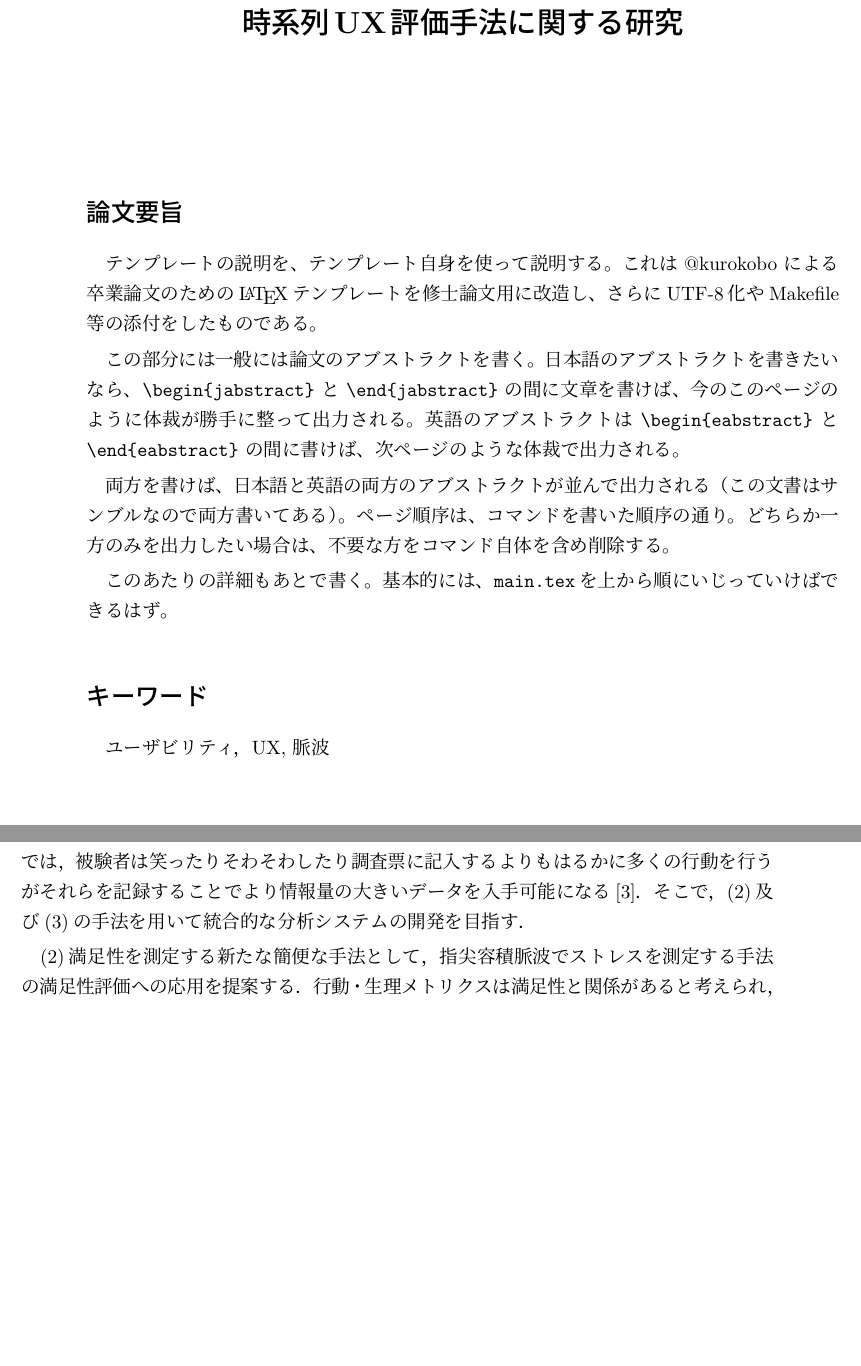
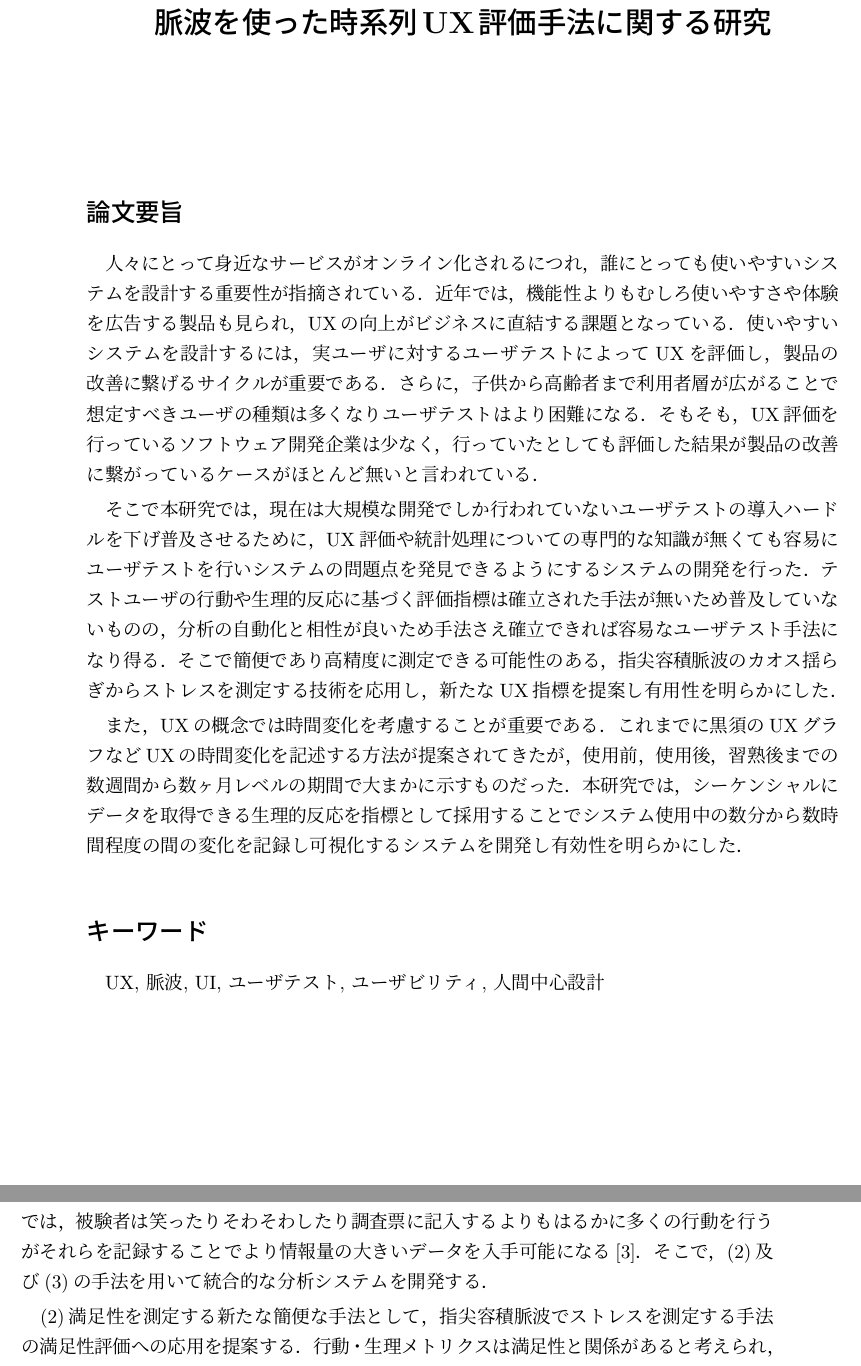
Before and after one commit to jyu0414/graduation-thesis, a LaTeX thesis (main.tex, which reads 00_abstract.tex, 01.tex): two parts of pages 3 and 14 of 31, joined at a grey line, cut so that both start at the same text, the shorter picture padded with empty space. The pictures show the PDF file main.pdf that the author committed with the source.

Commit message:
add abstract

```diff
--- a/00_abstract.tex
+++ b/00_abstract.tex
@@ -9,13 +9,11 @@
 % 日本語のアブストラクト
 \begin{jabstract}
 
-テンプレートの説明を、テンプレート自身を使って説明する。これは @kurokobo による卒業論文のための\LaTeX テンプレートを修士論文用に改造し、さらにUTF-8化やMakefile等の添付をしたものである。
+人々にとって身近なサービスがオンライン化されるにつれ，誰にとっても使いやすいシステムを設計する重要性が指摘されている．近年では，機能性よりもむしろ使いやすさや体験を広告する製品も見られ，UXの向上がビジネスに直結する課題となっている．使いやすいシステムを設計するには，実ユーザに対するユーザテストによってUXを評価し，製品の改善に繋げるサイクルが重要である．さらに，子供から高齢者まで利用者層が広がることで想定すべきユーザの種類は多くなりユーザテストはより困難になる．そもそも，UX評価を行っているソフトウェア開発企業は少なく，行っていたとしても評価した結果が製品の改善に繋がっているケースがほとんど無いと言われている．
 
-この部分には一般には論文のアブストラクトを書く。日本語のアブストラクトを書きたいなら、\verb|\begin{jabstract}| と \verb|\end{jabstract}| の間に文章を書けば、今のこのページのように体裁が勝手に整って出力される。英語のアブストラクトは \verb|\begin{eabstract}| と \verb|\end{eabstract}| の間に書けば、次ページのような体裁で出力される。
+そこで本研究では，現在は大規模な開発でしか行われていないユーザテストの導入ハードルを下げ普及させるために，UX評価や統計処理についての専門的な知識が無くても容易にユーザテストを行いシステムの問題点を発見できるようにするシステムの開発を行った．テストユーザの行動や生理的反応に基づく評価指標は確立された手法が無いため普及していないものの，分析の自動化と相性が良いため手法さえ確立できれば容易なユーザテスト手法になり得る．そこで簡便であり高精度に測定できる可能性のある，指尖容積脈波のカオス揺らぎからストレスを測定する技術を応用し，新たなUX指標を提案し有用性を明らかにした．
 
-両方を書けば、日本語と英語の両方のアブストラクトが並んで出力される（この文書はサンブルなので両方書いてある）。ページ順序は、コマンドを書いた順序の通り。どちらか一方のみを出力したい場合は、不要な方をコマンド自体を含め削除する。
-
-このあたりの詳細もあとで書く。基本的には、{\tt main.tex}を上から順にいじっていけばできるはず。
+また，UXの概念では時間変化を考慮することが重要である．これまでに黒須のUXグラフなどUXの時間変化を記述する方法が提案されてきたが，使用前，使用後，習熟後までの数週間から数ヶ月レベルの期間で大まかに示すものだった．本研究では，シーケンシャルにデータを取得できる生理的反応を指標として採用することでシステム使用中の数分から数時間程度の間の変化を記録し可視化するシステムを開発し有効性を明らかにした．
 
 \end{jabstract}
 
--- a/01.tex
+++ b/01.tex
@@ -53,7 +53,7 @@
 
 \section{目的}
 
-本研究では(1)現在は大規模な開発でしか行われていないユーザテストの導入ハードルを下げ普及させるために，UX評価や統計処理についての専門的な知識が無くても容易にユーザテストを行いシステムの問題点を発見できるようにするシステムの開発を目指す．行動・生理メトリクスは確立された手法が無いため普及していないものの，分析の自動化と相性が良いため手法さえ確立できれば容易なユーザテスト手法になり得る．ユーザビリティテストでは，被験者は笑ったりそわそわしたり調査票に記入するよりもはるかに多くの行動を行うがそれらを記録することでより情報量の大きいデータを入手可能になる\cite{tullis2014}．そこで，(2)及び(3)の手法を用いて統合的な分析システムの開発を目指す．
+本研究では(1)現在は大規模な開発でしか行われていないユーザテストの導入ハードルを下げ普及させるために，UX評価や統計処理についての専門的な知識が無くても容易にユーザテストを行いシステムの問題点を発見できるようにするシステムの開発を目指す．行動・生理メトリクスは確立された手法が無いため普及していないものの，分析の自動化と相性が良いため手法さえ確立できれば容易なユーザテスト手法になり得る．ユーザビリティテストでは，被験者は笑ったりそわそわしたり調査票に記入するよりもはるかに多くの行動を行うがそれらを記録することでより情報量の大きいデータを入手可能になる\cite{tullis2014}．そこで，(2)及び(3)の手法を用いて統合的な分析システムを開発する．
 
 (2)満足性を測定する新たな簡便な手法として，指尖容積脈波でストレスを測定する手法の満足性評価への応用を提案する．行動・生理メトリクスは満足性と関係があると考えられ，これまでにも皮膚伝導率や心拍数を用いてストレスで満足性を評価する手法が提案されてきた．指尖容積脈波は，カオス解析することで鬱やパーキンソン病の診断に活用できる可能性が指摘されている\cite{tuan}\cite{oyama}．さらに，同様の解析により精神状態を測定できる可能性\cite{arai}が指摘されていることから，従来の皮膚伝導率や心拍数などのシンプルな方法よりも高精度なストレス測定が期待できる．また，脳波を用いてストレスを測定しユーザビリティを評価する手法\cite{amaral}も提案されているが，装置が大がかりになるために導入にコストがかかったり，測定器を装着すること自体がストレスになる可能性がある．そのため，耳朶に装着する小型のセンサーで指尖容積脈波を取得しストレスを測定，満足性を評価する方法を提案する．これに基づき，指尖容積脈波を解析して得たストレス指標と従来のユーザビリティ指標の関係を示した．
 
--- a/main.tex
+++ b/main.tex
@@ -37,13 +37,13 @@
 
 % 日本語情報（必要なら）
 \jclass  {卒業論文}                             % 論文種別
-\jtitle    {時系列UX評価手法に関する研究}    % タイトル。改行する場合は\\を入れる
+\jtitle    {脈波を使った時系列UX評価手法に関する研究}    % タイトル。改行する場合は\\を入れる
 \juniv    {慶應義塾大学}                  % 大学名
 \jfaculty  {環境情報学部}               % 学部、学科
 \jauthor  {佐々木 雄司}                       % 著者
 \jhyear  {3}                                   % 平成○年度
 \jsyear  {2021}                                 % 西暦○年度
-\jkeyword  {ユーザビリティ，UX, 脈波}     % 論文のキーワード
+\jkeyword  {UX, 脈波, UI, ユーザテスト, ユーザビリティ, 人間中心設計}     % 論文のキーワード
 \jproject{全世界インタフェースデザイン (増井研究会)} %プロジェクト名
 \jdate{2022年1月}
 
```
Also changed, not shown: main.pdf, 00_abstract.tex (10 more changed lines), main.tex (4 more changed lines).
